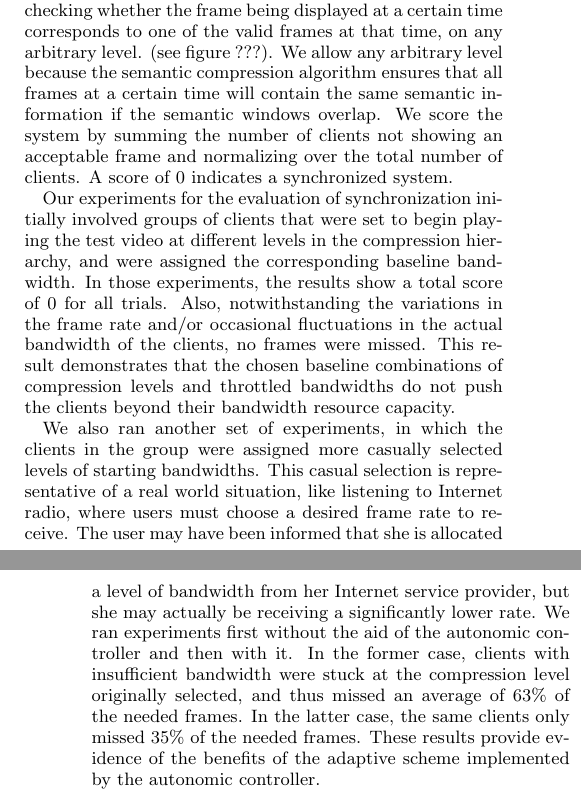
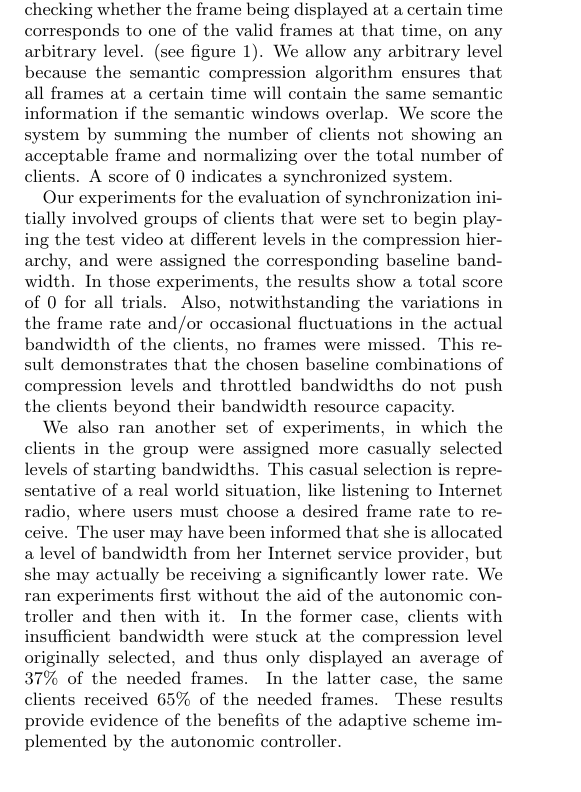
Before and after one commit to Programming-Systems-Lab/archived-ai2tv, a LaTeX paper (paper/ai2tv.tex): two parts of the columns of pages 4 and 5 of 7 before the commit and part of one column of page 5 of 8 after it, the two joined at a grey line, cut so that both start at the same text. Compiled offline with pdfLaTeX.

Commit message:
added figures

```diff
--- a/paper/ai2tv.tex
+++ b/paper/ai2tv.tex
@@ -604,7 +635,7 @@ intervals and log the frame currently being displayed.  This procedure
 effectively takes a snapshot of the system, which we can evaluate for
 correctness.  This evaluation proceeds by checking whether the frame
 being displayed at a certain time corresponds to one of the valid
-frames at that time, on any arbitrary level.  (see figure ???).  We
+frames at that time, on any arbitrary level.  (see figure \ref{vidframes}).  We
 allow any arbitrary level because the semantic compression algorithm
 ensures that all frames at a certain time will contain the same
 semantic information if the semantic windows overlap.  We score the
@@ -629,14 +660,27 @@ bandwidths.  This casual selection is representative of a real world
 situation, like listening to Internet radio, where users must choose a
 desired frame rate to receive.  The user may have been informed that
 she is allocated a level of bandwidth from her Internet service
-provider, but she may actually be receiving a significantly lower rate.
-We ran experiments first without the aid of the autonomic controller
-and then with it. In the former case, clients with insufficient
-bandwidth were stuck at the compression level originally selected, and
-thus missed an average of 63\% of the needed frames.  In the latter
-case, the same clients only missed 35\% of the needed frames.  These
-results provide evidence of the benefits of the adaptive scheme
-implemented by the autonomic controller.
+provider, but she may actually be receiving a significantly lower
+rate.  We ran experiments first without the aid of the autonomic
+controller and then with it. In the former case, clients with
+insufficient bandwidth were stuck at the compression level originally
+selected, and thus only displayed an average of 37\% of the needed
+frames.  In the latter case, the same clients received 65\% of the
+needed frames.  These results provide evidence of the benefits of the
+adaptive scheme implemented by the autonomic controller.
+
+%% selected, and thus missed an average of 63\% of the needed frames.  In
+%% the latter case, the same clients only missed 35\% of the needed
+%% frames.  These results provide evidence of the benefits of the
+%% adaptive scheme implemented by the autonomic controller.
+
+%% \begin{figure}
+%%   \centering
+%%   \hspace*{-5mm}
+%%   \epsfig{file=scores.eps, width=9cm}
+%%   \caption{Comparison of weighted scores}
+%%   \label{scores}
+%% \end{figure}
 
 \textit{Evaluating Quality of Service} \\ A primary goal of the ai2tv
 system is to increase the video quality for the clients.  With respect
```
Also changed, not shown: paper/ai2tv.tex (37 more changed lines).
